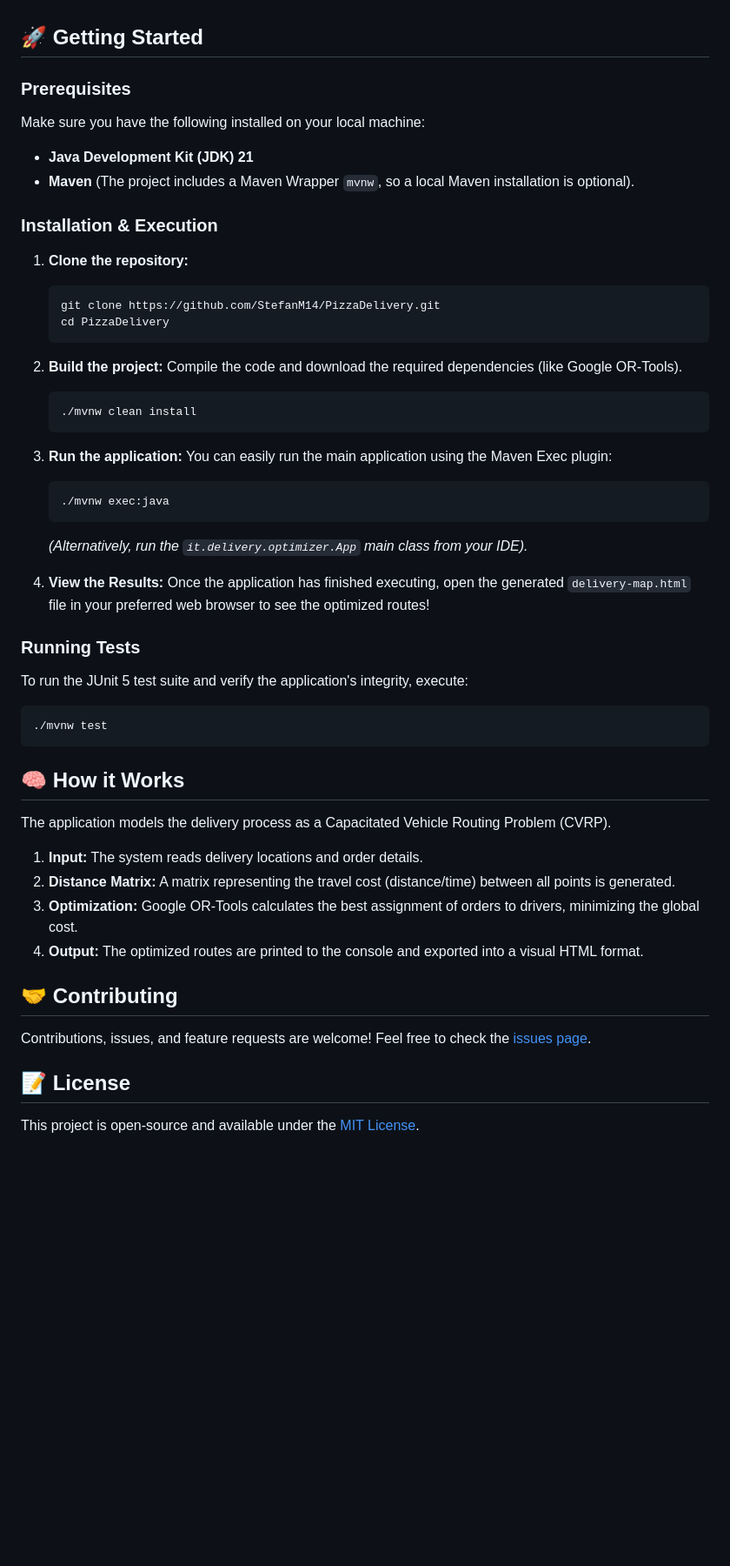
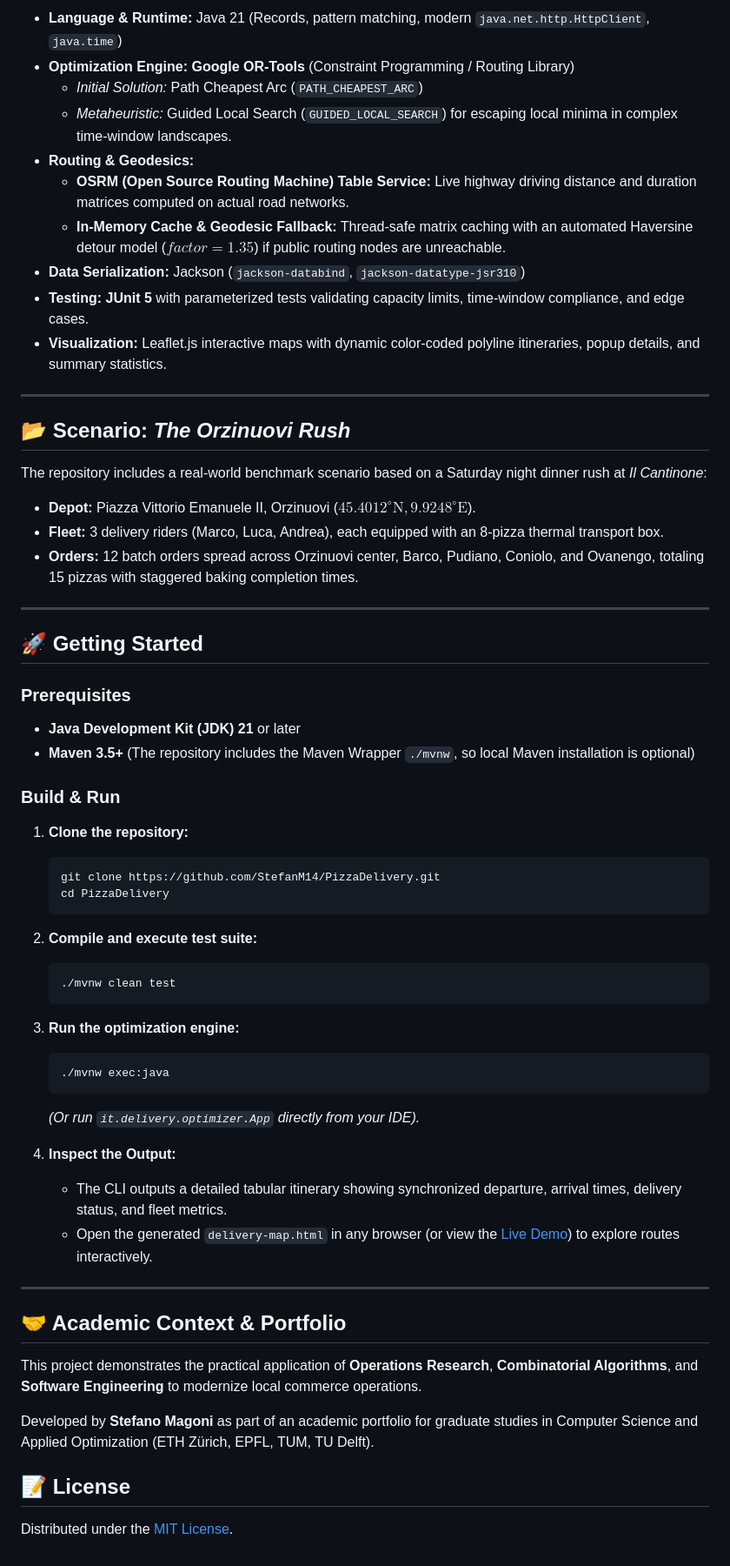
Before and after one commit to StefanM14/PizzaDelivery, a Markdown page: README.md, the part around one of its changes. Shown at 87% size. Drawn GitHub-style; blank space fills up the shorter version.

Commit message:
Update README with Pizzeria Il Cantinone context, Orzinuovi domain, and mathematical formulation

````diff
--- a/README.md
+++ b/README.md
@@ -33,51 +69,60 @@ It calculates the most efficient routes for delivery drivers, ensuring pizzas ar
+- **Language & Runtime:** Java 21 (Records, pattern matching, modern `java.net.http.HttpClient`, `java.time`)
+- **Optimization Engine:** **Google OR-Tools** (Constraint Programming / Routing Library)
+  - *Initial Solution:* Path Cheapest Arc (`PATH_CHEAPEST_ARC`)
+  - *Metaheuristic:* Guided Local Search (`GUIDED_LOCAL_SEARCH`) for escaping local minima in complex time-window landscapes.
+- **Routing & Geodesics:**
+  - **OSRM (Open Source Routing Machine) Table Service:** Live highway driving distance and duration matrices computed on actual road networks.
+  - **In-Memory Cache & Geodesic Fallback:** Thread-safe matrix caching with an automated Haversine detour model ($factor = 1.35$) if public routing nodes are unreachable.
+- **Data Serialization:** Jackson (`jackson-databind`, `jackson-datatype-jsr310`)
+- **Testing:** **JUnit 5** with parameterized tests validating capacity limits, time-window compliance, and edge cases.
+- **Visualization:** Leaflet.js interactive maps with dynamic color-coded polyline itineraries, popup details, and summary statistics.
+
+---
+
+## 📂 Scenario: *The Orzinuovi Rush*
+
+The repository includes a real-world benchmark scenario based on a Saturday night dinner rush at *Il Cantinone*:
+- **Depot:** Piazza Vittorio Emanuele II, Orzinuovi ($45.4012^\circ\text{N}, 9.9248^\circ\text{E}$).
+- **Fleet:** 3 delivery riders (Marco, Luca, Andrea), each equipped with an 8-pizza thermal transport box.
+- **Orders:** 12 batch orders spread across Orzinuovi center, Barco, Pudiano, Coniolo, and Ovanengo, totaling 15 pizzas with staggered baking completion times.
+
+---
 
 ## 🚀 Getting Started
 
 ### Prerequisites
-Make sure you have the following installed on your local machine:
-- **Java Development Kit (JDK) 21**
-- **Maven** (The project includes a Maven Wrapper `mvnw`, so a local Maven installation is optional).
+- **Java Development Kit (JDK) 21** or later
+- **Maven 3.5+** (The repository includes the Maven Wrapper `./mvnw`, so local Maven installation is optional)
 
-### Installation & Execution
-
+### Build & Run
 1. **Clone the repository:**
    ```bash
    git clone https://github.com/StefanM14/PizzaDelivery.git
    cd PizzaDelivery
    ```
 
-2. **Build the project:**
-   Compile the code and download the required dependencies (like Google OR-Tools).
+2. **Compile and execute test suite:**
    ```bash
-   ./mvnw clean install
+   ./mvnw clean test
    ```
 
-3. **Run the application:**
-   You can easily run the main application using the Maven Exec plugin:
+3. **Run the optimization engine:**
    ```bash
    ./mvnw exec:java
    ```
+   *(Or run `it.delivery.optimizer.App` directly from your IDE).*
 
-   *(Alternatively, run the `it.delivery.optimizer.App` main class from your IDE).*
+4. **Inspect the Output:**
+   - The CLI outputs a detailed tabular itinerary showing synchronized departure, arrival times, delivery status, and fleet metrics.
+   - Open the generated `delivery-map.html` in any browser (or view the [Live Demo](https://stefanm14.github.io/PizzaDelivery/)) to explore routes interactively.
 
-4. **View the Results:**
-   Once the application has finished executing, open the generated `delivery-map.html` file in your preferred web browser to see the optimized routes!
+---
 
-### Running Tests
-To run the JUnit 5 test suite and verify the application's integrity, execute:
-```bash
-./mvnw test
-```
+## 🤝 Academic Context & Portfolio
 
-## 🧠 How it Works
-The application models the delivery process as a Capacitated Vehicle Routing Problem (CVRP).
-1. **Input:** The system reads delivery locations and order details.
-2. **Distance Matrix:** A matrix representing the travel cost (distance/time) between all points is generated.
-3. **Optimization:** Google OR-Tools calculates the best assignment of orders to drivers, minimizing the global cost.
-4. **Output:** The optimized routes are printed to the console and exported into a visual HTML format.
+This project demonstrates the practical application of **Operations Research**, **Combinatorial Algorithms**, and **Software Engineering** to modernize local commerce operations.
 
-## 🤝 Contributing
-Contributions, issues, and feature requests are welcome! Feel free to check the [issues page](https://github.com/StefanM14/PizzaDelivery/issues).
+Developed by **Stefano Magoni** as part of an academic portfolio for graduate studies in Computer Science and Applied Optimization (ETH Zürich, EPFL, TUM, TU Delft).
 
 ## 📝 License
-This project is open-source and available under the [MIT License](LICENSE).
+Distributed under the [MIT License](LICENSE).
````
Also changed, not shown: other parts of README.md (+51 -15 lines).
